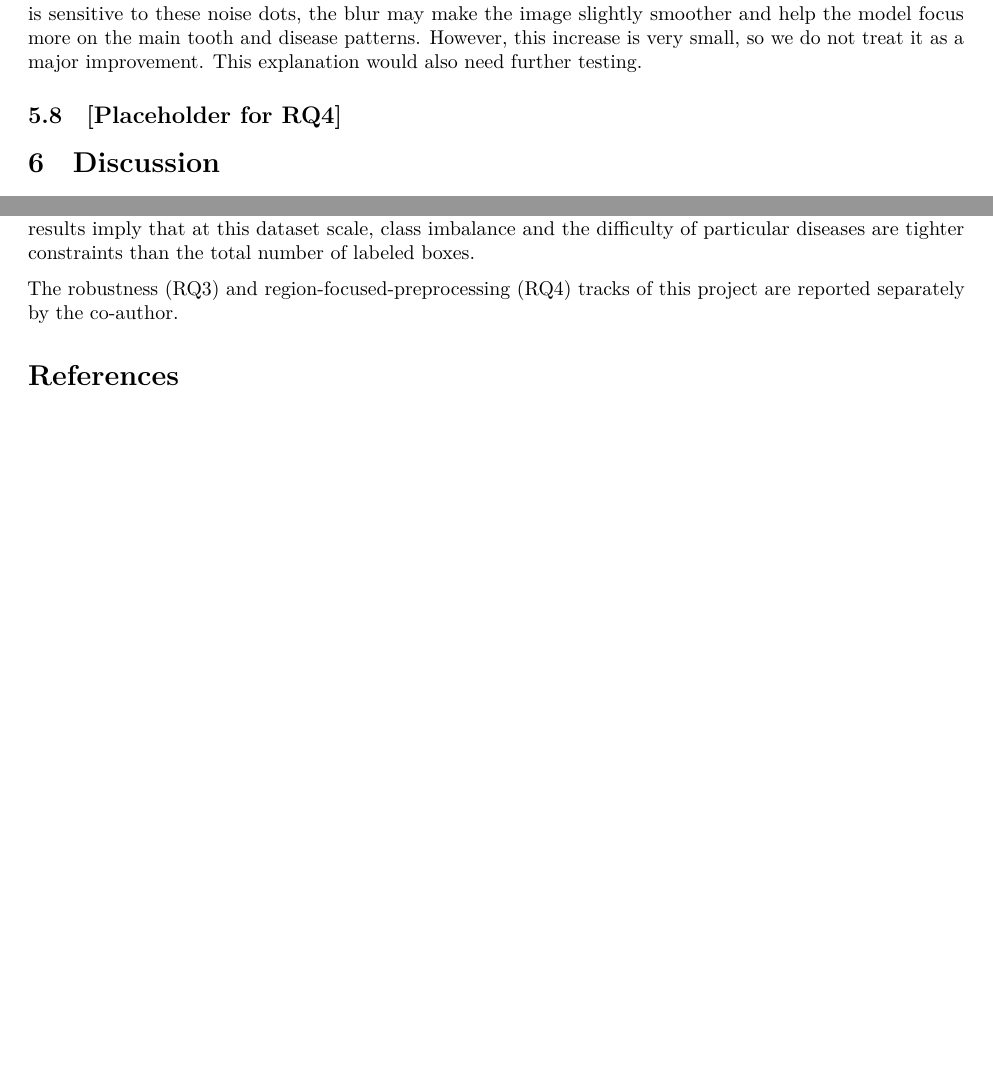
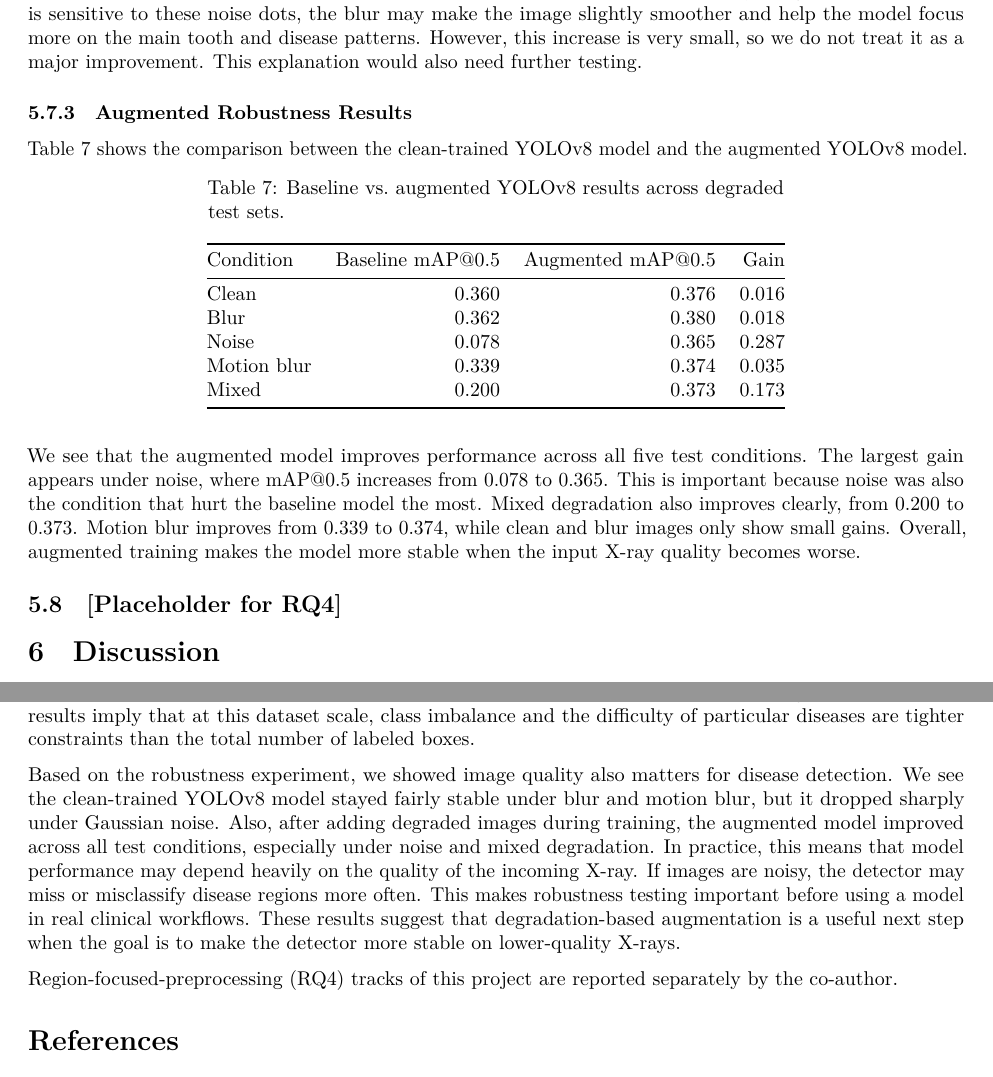
Before and after one commit to brycegrover/6600-dental-enumeration-and-condition, a Quarto document (paper.qmd): two parts of pages 20 and 21 of 21 before the commit and two parts of pages 20 and 21 of 22 after it, joined at a grey line, cut so that both start at the same text, the shorter picture padded with empty space. Rendered offline with R 4.5, knitr and Pandoc in place of Quarto, then LaTeX, with nearby package versions.

Commit message:
Finish the RQ3 for the report

```diff
--- a/paper.qmd
+++ b/paper.qmd
@@ -290,6 +290,21 @@ Figure @fig-original-degradation shows one example image under the clean and deg
 
 We see that blur has almost no negative effect, since mAP\@0.5 stays close to the clean result. Motion blur also causes only a small drop, which suggests that the model can still use the overall tooth structure when the image is slightly smeared. Noise is the most damaging condition, with mAP\@0.5 dropping from 0.360 to 0.078. This shows that random pixel-level changes make disease regions much harder to separate from the surrounding tooth and bone texture. Mixed degradation also hurts performance, with mAP\@0.5 dropping to 0.200, but it is not as severe as noise alone. Overall, the baseline test shows that the clean-trained YOLOv8 model is fairly stable under blur and motion blur, but much less robust to noisy X-ray images. Also, we notice that the blur condition has a slightly higher mAP\@0.5 than the clean condition. We suspect this happens because the Gaussian blur removes some small, noise-like dots in the X-ray image. Since the model is sensitive to these noise dots, the blur may make the image slightly smoother and help the model focus more on the main tooth and disease patterns. However, this increase is very small, so we do not treat it as a major improvement. This explanation would also need further testing.
 
+### Augmented Robustness Results
+
+@tbl-rq3-augmented shows the comparison between the clean-trained YOLOv8 model and the augmented YOLOv8 model.
+
+| Condition | Baseline mAP\@0.5 | Augmented mAP\@0.5 | Gain |
+|---|---:|---:|---:|
+| Clean | 0.360 | 0.376 | 0.016 |
+| Blur | 0.362 | 0.380 | 0.018 |
+| Noise | 0.078 | 0.365 | 0.287 |
+| Motion blur | 0.339 | 0.374 | 0.035 |
+| Mixed | 0.200 | 0.373 | 0.173 |
+
+: Baseline vs. augmented YOLOv8 results across degraded test sets. {#tbl-rq3-augmented}
+
+We see that the augmented model improves performance across all five test conditions. The largest gain appears under noise, where mAP\@0.5 increases from 0.078 to 0.365. This is important because noise was also the condition that hurt the baseline model the most. Mixed degradation also improves clearly, from 0.200 to 0.373. Motion blur improves from 0.339 to 0.374, while clean and blur images only show small gains. Overall, augmented training makes the model more stable when the input X-ray quality becomes worse.
 
 ## [Placeholder for RQ4]
 
@@ -311,7 +326,11 @@ The degraded images are simulated from clean X-rays rather than collected as rea
 
 A three-stage easy-to-hard curriculum trained on the full DENTEX 2023 release did not outperform a matched single-stage baseline. The curriculum inherits a head start at the first training epoch from the Stage 2 model, but that head start is gone by the best-validation epoch and the curriculum settles at a lower ceiling. Most of the curriculum's training material lives at Stage 2, whose tooth-position target is largely uninformative about the eventual disease classes, so the additional supervision is plentiful but off-target. The class-level results imply that at this dataset scale, class imbalance and the difficulty of particular diseases are tighter constraints than the total number of labeled boxes.
 
-The robustness (RQ3) and region-focused-preprocessing (RQ4) tracks of this project are reported separately by the co-author.
+Based on the robustness experiment, we showed image quality also matters for disease detection. We see the clean-trained YOLOv8 model stayed fairly stable under blur and motion blur, but it dropped sharply under Gaussian noise. Also, after adding degraded images during training, the augmented model improved across all test conditions, especially under noise and mixed degradation. In practice, this means that model performance may depend heavily on the quality of the incoming X-ray. If images are noisy, the detector may miss or misclassify disease regions more often. This makes robustness testing important before using a model in real clinical workflows. These results suggest that degradation-based augmentation is a useful next step when the goal is to make the detector more stable on lower-quality X-rays.
+
+
+
+Region-focused-preprocessing (RQ4) tracks of this project are reported separately by the co-author.
 
 # References {.unnumbered}
 
```
